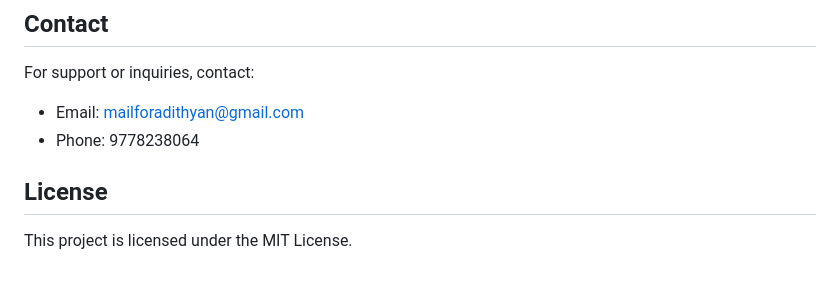
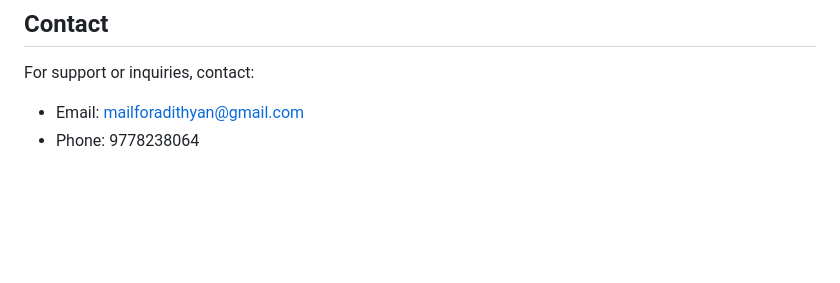
Before and after one commit to 4dithyan/find_my_studio, a Markdown page: README.md, the part around the change. GitHub-like rendering; blank space fills up the shorter version.

```diff
--- a/README.md
+++ b/README.md
@@ -103,7 +103,3 @@ The application uses MySQL database configured in settings.py. Ensure your MySQL
 For support or inquiries, contact:
 - Email: mailforadithyan@gmail.com
 - Phone: 9778238064
-
-## License
-
-This project is licensed under the MIT License.
```
